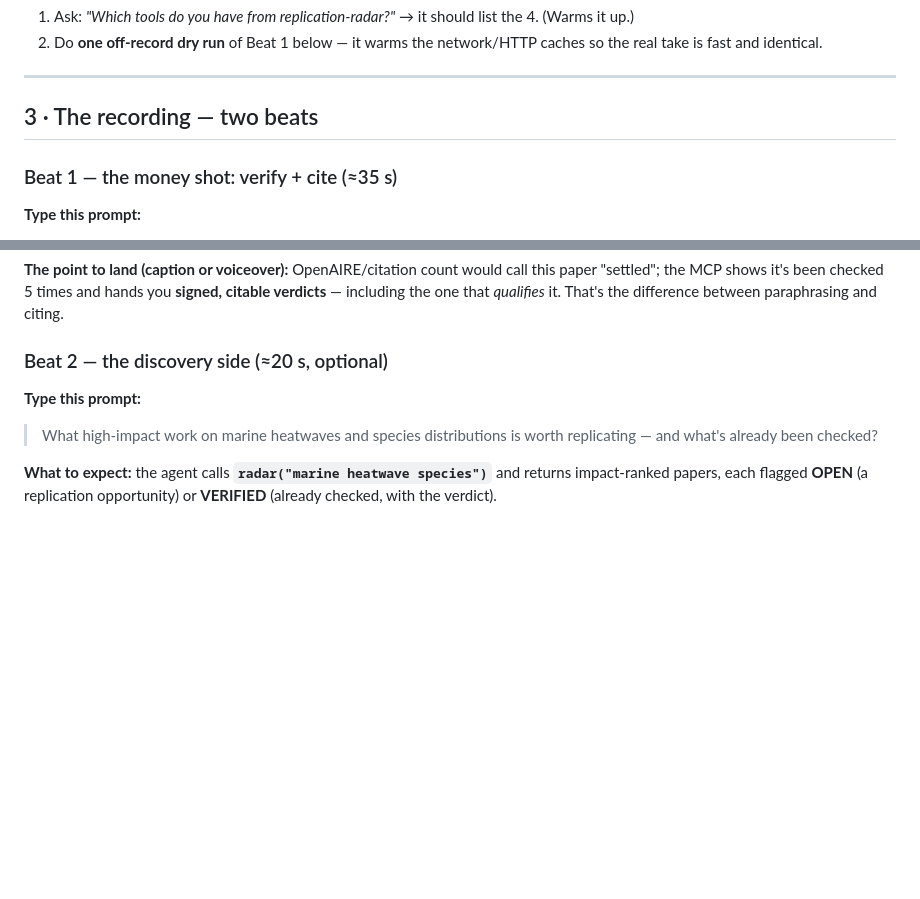
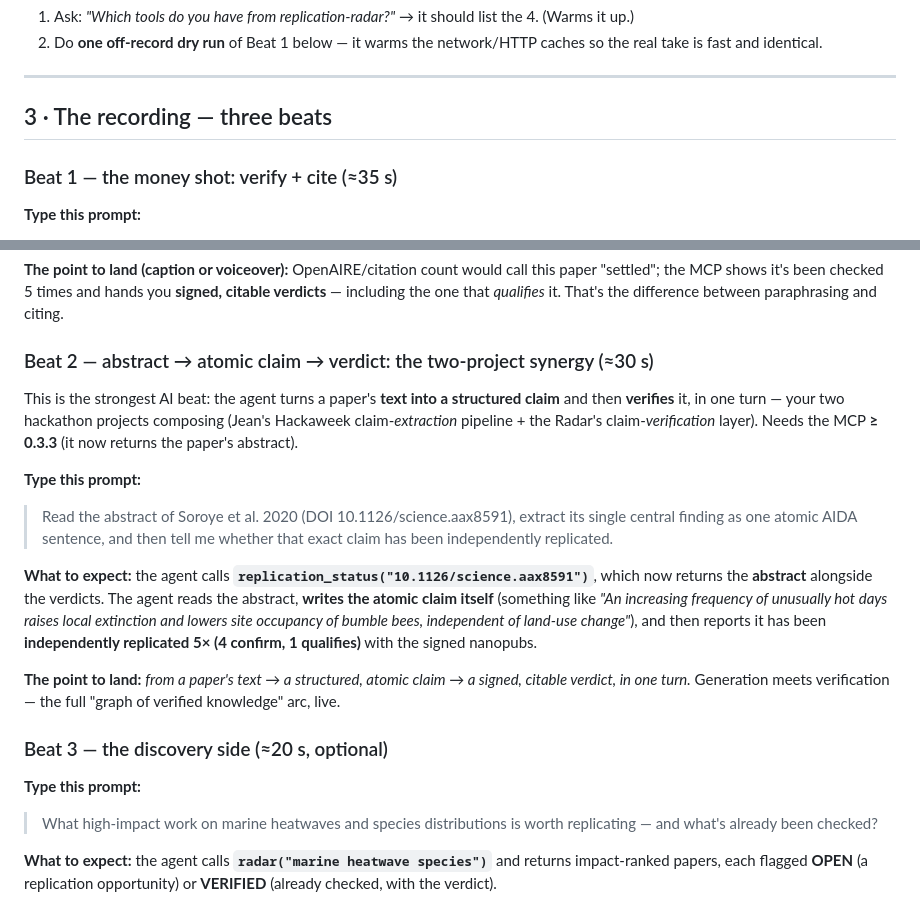
Before and after one commit to ScienceLiveHub/replication-radar, a Markdown page: DEMO.md, 2 parts joined by grey strips. Rendered like a GitHub page; blank space fills up the shorter version.

Commit message:
DEMO.md: add the abstract -> atomic claim -> verdict beat (the synergy)
New Beat 2 shows the agent extracting the paper's atomic AIDA claim from the abstract
(now returned by replication_status in 0.3.3) and then verifying it — generation meets
verification in one turn. Old discovery beat becomes Beat 3.

```diff
--- a/DEMO.md
+++ b/DEMO.md
@@ -61,7 +61,7 @@ demo lands with just `replication-radar`.
 
 ---
 
-## 3 · The recording — two beats
+## 3 · The recording — three beats
 
 ### Beat 1 — the money shot: verify + cite (≈35 s)
 
@@ -81,7 +81,31 @@ confirmed, 1 qualifies it; here are the signed verdicts to cite,"* with links.
 "settled"; the MCP shows it's been checked 5 times and hands you **signed, citable verdicts** —
 including the one that *qualifies* it. That's the difference between paraphrasing and citing.
 
-### Beat 2 — the discovery side (≈20 s, optional)
+### Beat 2 — abstract → atomic claim → verdict: the two-project synergy (≈30 s)
+
+This is the strongest AI beat: the agent turns a paper's **text into a structured claim** and
+then **verifies** it, in one turn — your two hackathon projects composing (Jean's Hackaweek
+claim-*extraction* pipeline + the Radar's claim-*verification* layer). Needs the MCP **≥ 0.3.3**
+(it now returns the paper's abstract).
+
+**Type this prompt:**
+
+> Read the abstract of Soroye et al. 2020 (DOI 10.1126/science.aax8591), extract its single
+> central finding as one atomic AIDA sentence, and then tell me whether that exact claim has
+> been independently replicated.
+
+**What to expect:** the agent calls **`replication_status("10.1126/science.aax8591")`**, which now
+returns the **abstract** alongside the verdicts. The agent reads the abstract, **writes the atomic
+claim itself** (something like *"An increasing frequency of unusually hot days raises local
+extinction and lowers site occupancy of bumble bees, independent of land-use change"*), and then
+reports it has been **independently replicated 5× (4 confirm, 1 qualifies)** with the signed
+nanopubs.
+
+**The point to land:** *from a paper's text → a structured, atomic claim → a signed, citable
+verdict, in one turn.* Generation meets verification — the full "graph of verified knowledge" arc,
+live.
+
+### Beat 3 — the discovery side (≈20 s, optional)
 
 **Type this prompt:**
 
```
